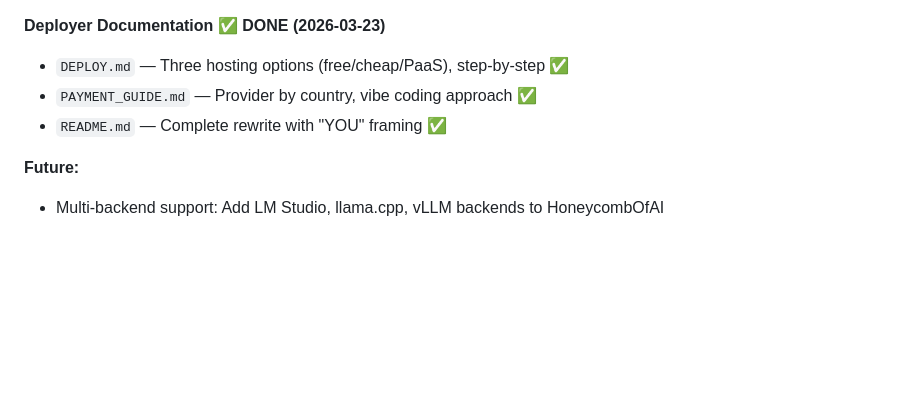
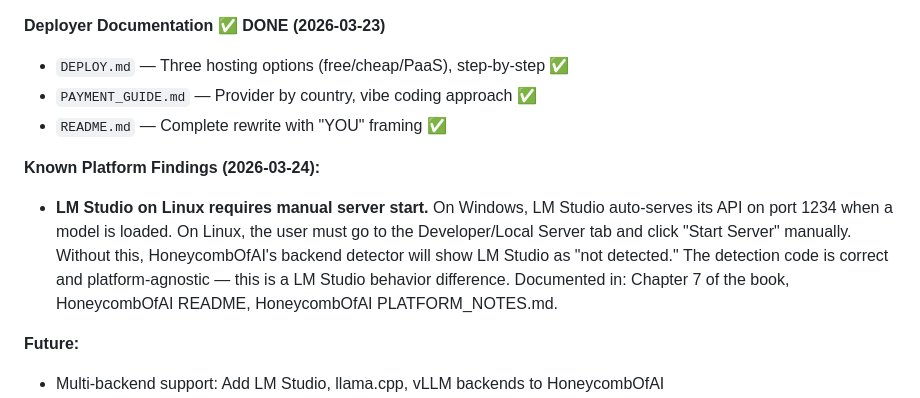
Before and after one commit to strulovitz/BeehiveOfAI, a Markdown page: PROJECT_STATUS.md, the part around the change. Drawn GitHub-style; blank space fills up the shorter version.

Commit message:
Add LM Studio Linux finding to project status
LM Studio requires manual server start on Linux (auto-starts on Windows).
Documented under Known Platform Findings section.

Co-Authored-By: Claude Opus 4.6 (1M context) <noreply@anthropic.com>

```diff
--- a/PROJECT_STATUS.md
+++ b/PROJECT_STATUS.md
@@ -176,6 +176,9 @@ Payment chapter becomes a guide: "if YOU are in the US, use Stripe Connect. If Y
 - `PAYMENT_GUIDE.md` — Provider by country, vibe coding approach ✅
 - `README.md` — Complete rewrite with "YOU" framing ✅
 
+**Known Platform Findings (2026-03-24):**
+- **LM Studio on Linux requires manual server start.** On Windows, LM Studio auto-serves its API on port 1234 when a model is loaded. On Linux, the user must go to the Developer/Local Server tab and click "Start Server" manually. Without this, HoneycombOfAI's backend detector will show LM Studio as "not detected." The detection code is correct and platform-agnostic — this is a LM Studio behavior difference. Documented in: Chapter 7 of the book, HoneycombOfAI README, HoneycombOfAI PLATFORM_NOTES.md.
+
 **Future:**
 - Multi-backend support: Add LM Studio, llama.cpp, vLLM backends to HoneycombOfAI
 - GUI development: Native graphical interface for HoneycombOfAI
```
